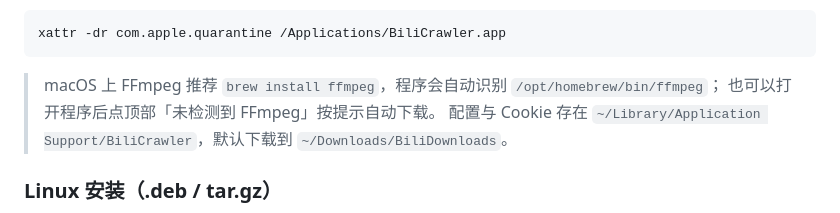
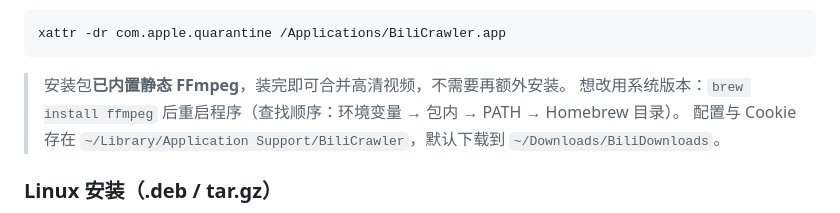
Before and after one commit to biolmz/bili-crawler, a Markdown page: README.md, the part around the change. Drawn GitHub-style.

Commit message:
docs: 说明 macOS 包内置 FFmpeg（含体积与 GPL 许可提示）

````diff
--- a/README.md
+++ b/README.md
@@ -115,8 +115,8 @@
 xattr -dr com.apple.quarantine /Applications/BiliCrawler.app
 ```
 
-> macOS 上 FFmpeg 推荐 `brew install ffmpeg`，程序会自动识别 `/opt/homebrew/bin/ffmpeg`；
-> 也可以打开程序后点顶部「未检测到 FFmpeg」按提示自动下载。
+> 安装包**已内置静态 FFmpeg**，装完即可合并高清视频，不需要再额外安装。
+> 想改用系统版本：`brew install ffmpeg` 后重启程序（查找顺序：环境变量 → 包内 → PATH → Homebrew 目录）。
 > 配置与 Cookie 存在 `~/Library/Application Support/BiliCrawler`，默认下载到 `~/Downloads/BiliDownloads`。
 
 ### Linux 安装（.deb / tar.gz）
````
Also changed, not shown: docs/macos-build.md (+25 -6 lines).
